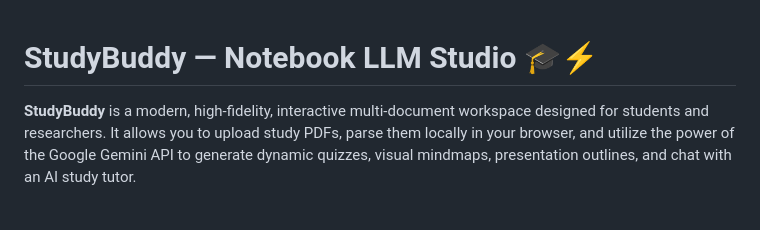
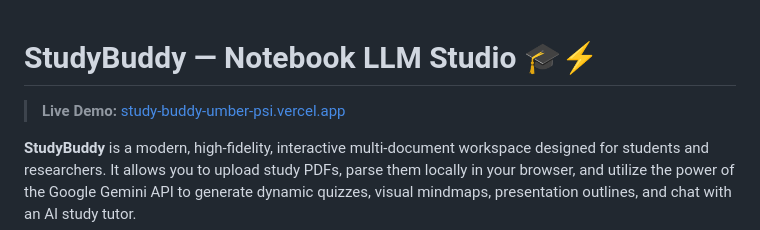
Before and after one commit to Neha01010/StudyBuddy, a Markdown page: README.md, the part around the change. Drawn GitHub-style; blank space fills up the shorter version.

```diff
--- a/README.md
+++ b/README.md
@@ -1,4 +1,6 @@
 # StudyBuddy — Notebook LLM Studio 🎓⚡
+
+> **Live Demo:** [study-buddy-umber-psi.vercel.app](https://study-buddy-umber-psi.vercel.app)
 
 **StudyBuddy** is a modern, high-fidelity, interactive multi-document workspace designed for students and researchers. It allows you to upload study PDFs, parse them locally in your browser, and utilize the power of the Google Gemini API to generate dynamic quizzes, visual mindmaps, presentation outlines, and chat with an AI study tutor.
 
```
